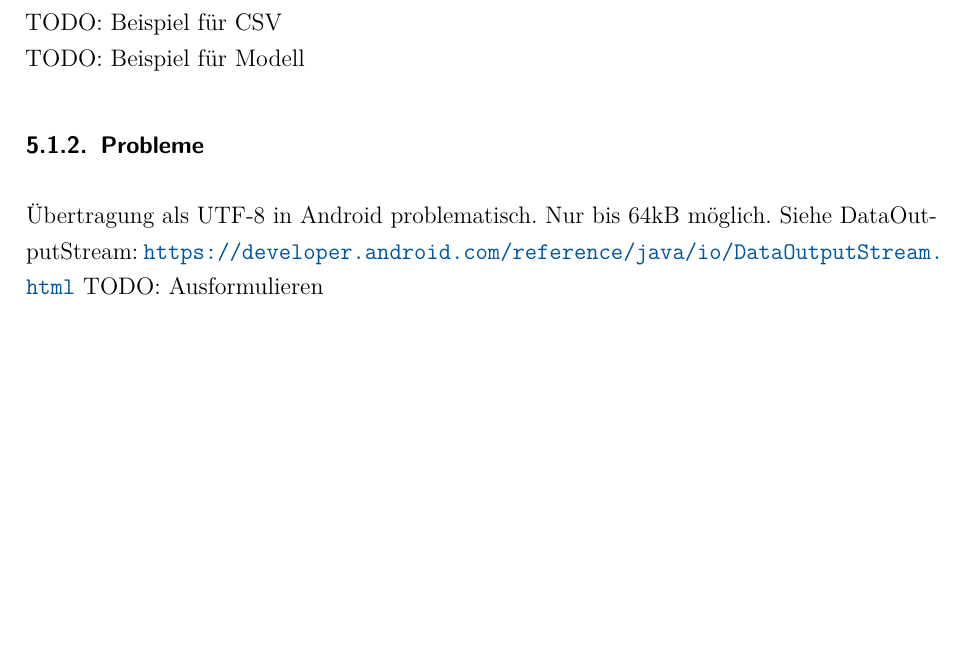
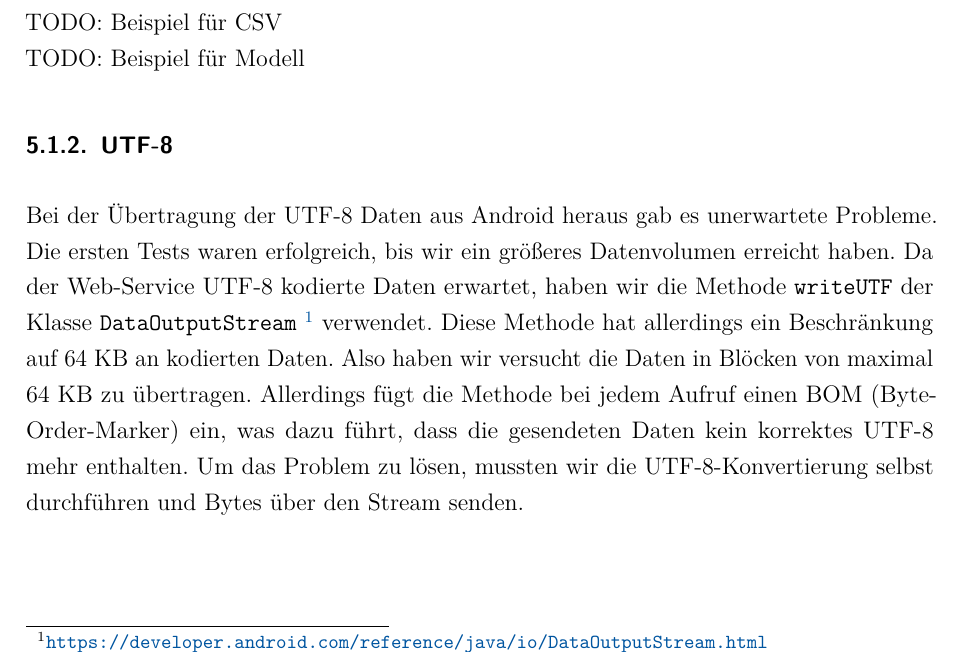
Before and after one commit to w-hs/home-bacon, a LaTeX document (doc/Ausarbeitung.tex, which reads doc/Inhalt/Kommunikation.tex): part of page 16 of 21, cut so that both start at the same text, the shorter picture padded with empty space. Compiled offline with pdfLaTeX; an older LaTeX class or package is replaced by its successor.

Commit message:
Doku: Kommunikation, Web-Service, UTF-8

```diff
--- a/doc/Inhalt/Kommunikation.tex
+++ b/doc/Inhalt/Kommunikation.tex
@@ -13,12 +13,18 @@ TODO: Beispiel für CSV \\
 TODO: Beispiel für Modell
 
 
-\subsubsection{Probleme}
-Übertragung als UTF-8 in Android problematisch.
-Nur bis 64kB möglich.
-Siehe DataOutputStream: \url{https://developer.android.com/reference/java/io/DataOutputStream.html}
-TODO: Ausformulieren
-
+\subsubsection{UTF-8}
+Bei der Übertragung der UTF-8 Daten aus Android heraus gab es unerwartete Probleme.
+Die ersten Tests waren erfolgreich, bis wir ein größeres Datenvolumen erreicht haben.
+Da der Web-Service UTF-8 kodierte Daten erwartet, haben wir die Methode \texttt{writeUTF}
+der Klasse \texttt{DataOutputStream}
+\footnote{\url{https://developer.android.com/reference/java/io/DataOutputStream.html}}
+verwendet. Diese Methode hat allerdings ein Beschränkung auf 64 KB an kodierten Daten.
+Also haben wir versucht die Daten in Blöcken von maximal 64 KB zu übertragen. Allerdings
+fügt die Methode bei jedem Aufruf einen BOM (Byte-Order-Marker) ein, was dazu führt,
+dass die gesendeten Daten kein korrektes UTF-8 mehr enthalten.
+Um das Problem zu lösen, mussten wir die UTF-8-Konvertierung selbst durchführen
+und Bytes über den Stream senden.
 
 \subsection{Zwischen Smartphone und Smartwatch}
 Die Kommunikation zwischen dem Smartphone und der Smartwatch muss bidirektional sein, um die benötigten Funktionalitäten erfüllen zu können. Die folgenden Schnittstellendefinitionen beschreiben diese.
```
